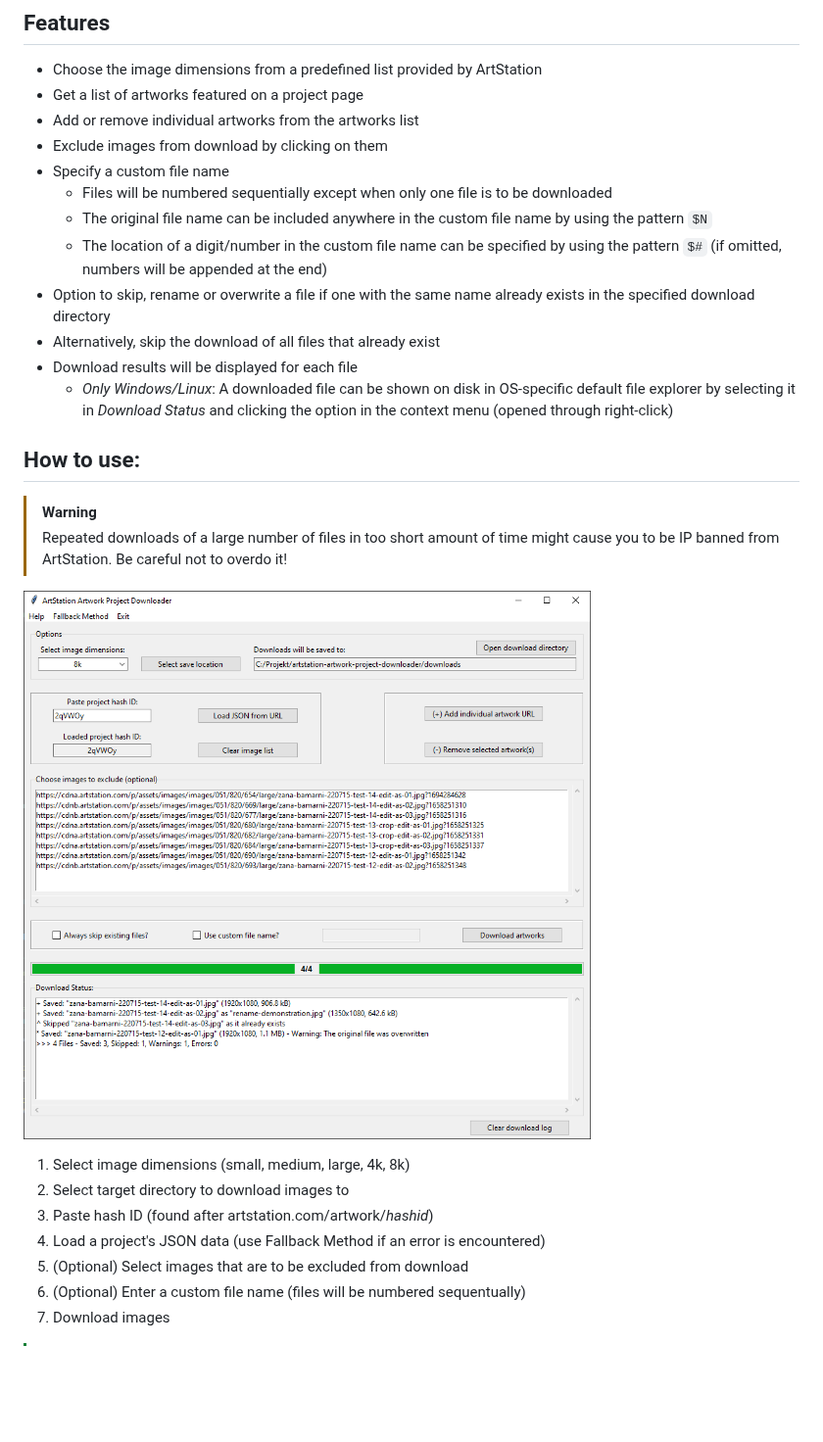
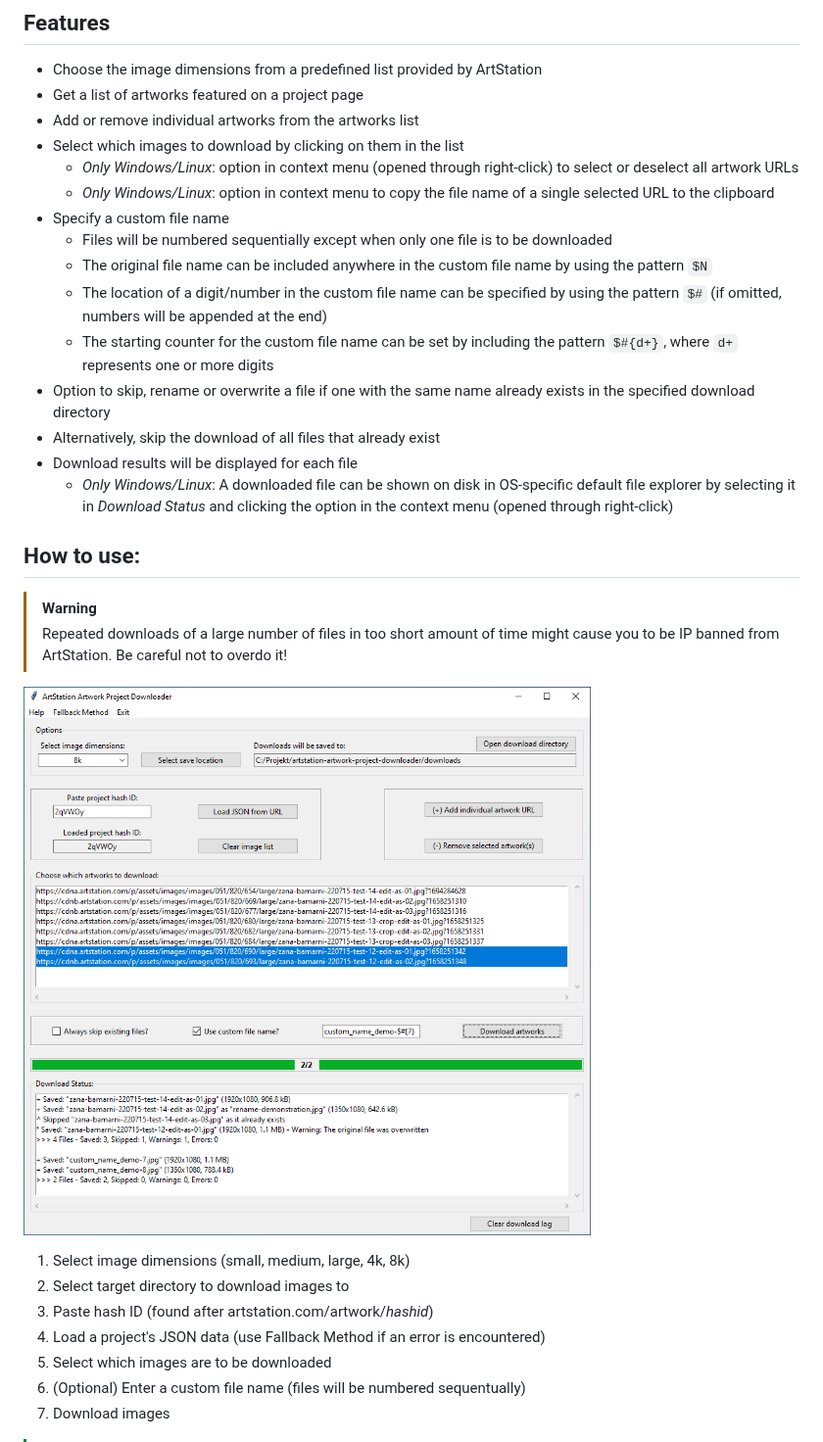
Before and after one commit to jrotzetter/artstation-artwork-downloader, a Markdown page: README.md, the part around the change. Shown at 98% size. Drawn GitHub-style; pictures changed too: preview.png; blank space fills up the shorter version.

Commit message:
Update README and changelog for v2.3.0

```diff
--- a/README.md
+++ b/README.md
@@ -15,11 +15,14 @@ While there exist other more sophisticated tools with support for many more imag
 - Choose the image dimensions from a predefined list provided by ArtStation
 - Get a list of artworks featured on a project page
 - Add or remove individual artworks from the artworks list
-- Exclude images from download by clicking on them
+- Select which images to download by clicking on them in the list
+  - _Only Windows/Linux_: option in context menu (opened through right-click) to select or deselect all artwork URLs
+  - _Only Windows/Linux_: option in context menu to copy the file name of a single selected URL to the clipboard
 - Specify a custom file name
   - Files will be numbered sequentially except when only one file is to be downloaded
   - The original file name can be included anywhere in the custom file name by using the pattern `$N`
   - The location of a digit/number in the custom file name can be specified by using the pattern `$#` (if omitted, numbers will be appended at the end)
+  - The starting counter for the custom file name can be set by including the pattern `$#{d+}`, where `d+` represents one or more digits
 - Option to skip, rename or overwrite a file if one with the same name already exists in the specified download directory
 - Alternatively, skip the download of all files that already exist
 - Download results will be displayed for each file
@@ -36,7 +39,7 @@ While there exist other more sophisticated tools with support for many more imag
 1. Select target directory to download images to
 1. Paste hash ID (found after artstation.com/artwork/*hashid*)
 1. Load a project's JSON data (use Fallback Method if an error is encountered)
-1. (Optional) Select images that are to be excluded from download
+1. Select which images are to be downloaded
 1. (Optional) Enter a custom file name (files will be numbered sequentually)
 1. Download images
 
```
Also changed, not shown: changelog.md (+9 -0 lines).
